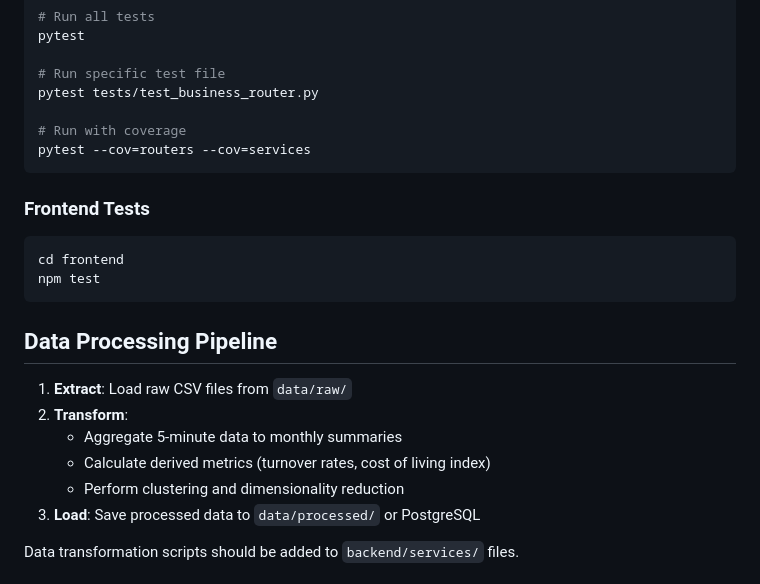
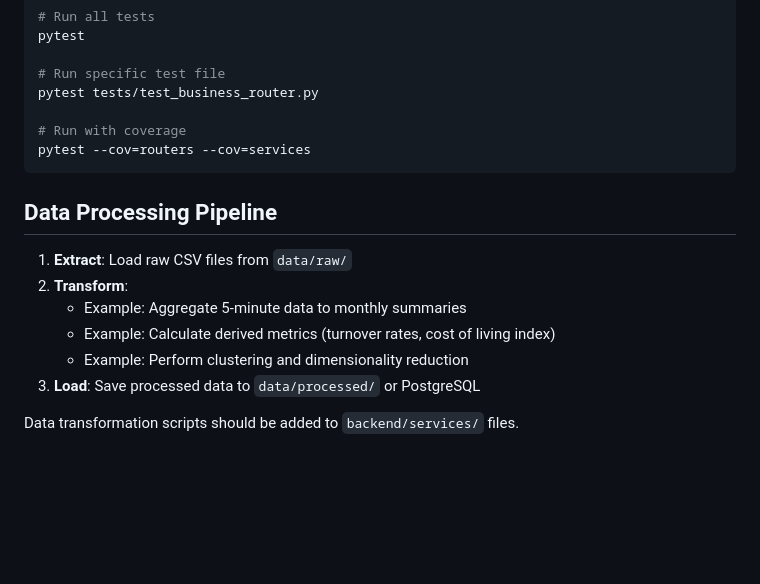
Before and after one commit to janmarxen/VAST-challenge, a Markdown page: README.md, the part around one of its changes. Drawn GitHub-style; blank space fills up the shorter version.

````diff
--- a/README.md
+++ b/README.md
@@ -193,19 +151,13 @@ pytest tests/test_business_router.py
 pytest --cov=routers --cov=services
 ```
 
-### Frontend Tests
-```bash
-cd frontend
-npm test
-```
-
 ## Data Processing Pipeline
 
 1. **Extract**: Load raw CSV files from `data/raw/`
 2. **Transform**:
-   - Aggregate 5-minute data to monthly summaries
-   - Calculate derived metrics (turnover rates, cost of living index)
-   - Perform clustering and dimensionality reduction
+   - Example: Aggregate 5-minute data to monthly summaries
+   - Example: Calculate derived metrics (turnover rates, cost of living index)
+   - Example: Perform clustering and dimensionality reduction
 3. **Load**: Save processed data to `data/processed/` or PostgreSQL
 
 Data transformation scripts should be added to `backend/services/` files.
````
Also changed, not shown: other parts of README.md (+1 -92 lines).
